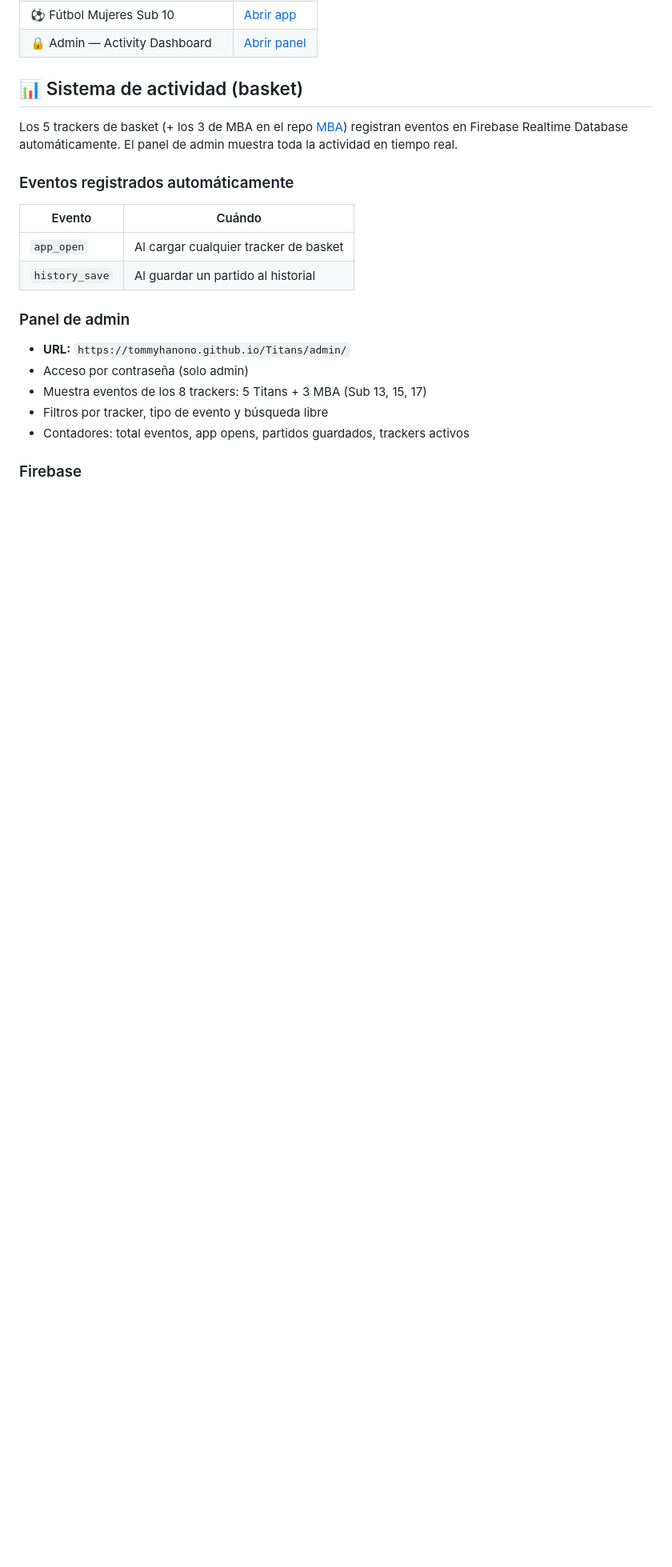
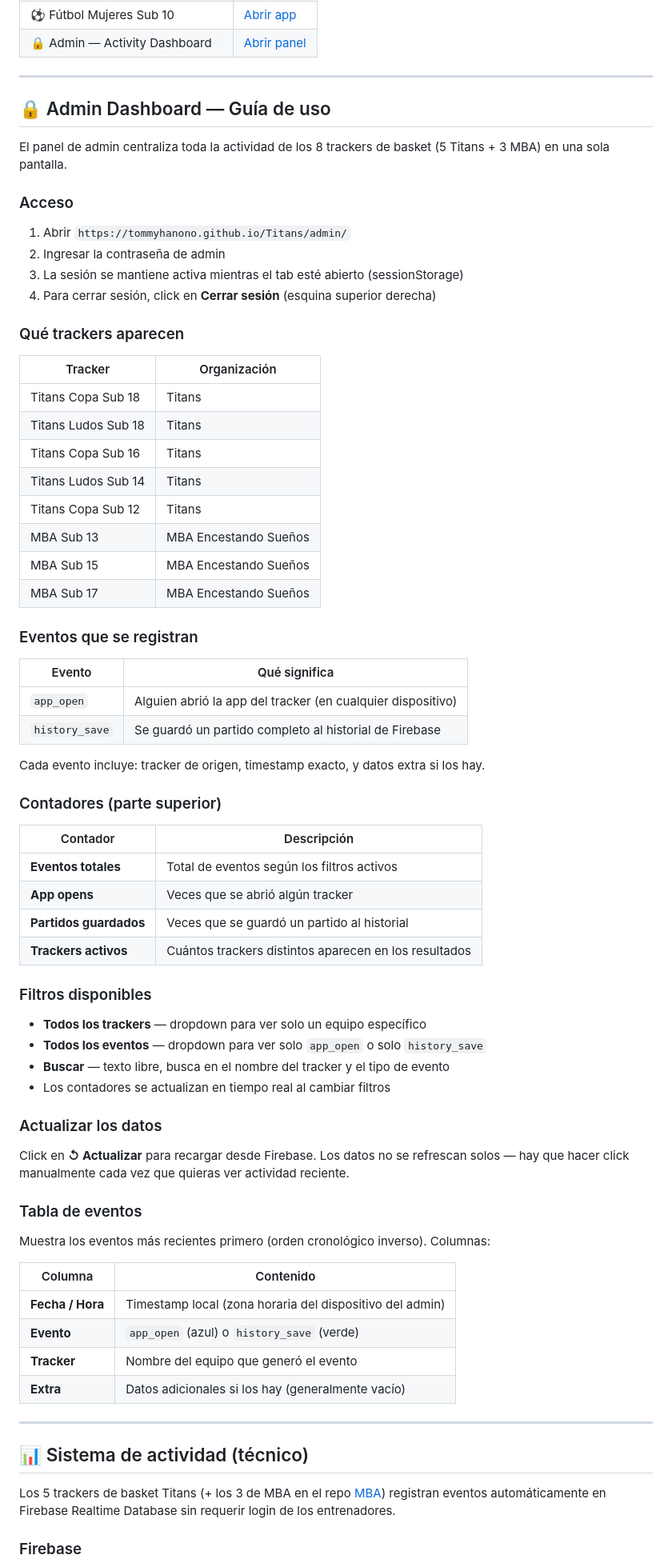
Before and after one commit to tommyhanono/Titans, a Markdown page: README.md, the part around one of its changes. Shown at 80% size. Rendered like a GitHub page; blank space fills up the shorter version.

Commit message:
Add admin dashboard usage guide to README

```diff
--- a/README.md
+++ b/README.md
@@ -17,24 +17,77 @@ Trackers de estadísticas en vivo para todos los equipos Titans — Básquetbol
 | ⚽ Fútbol Mujeres Sub 10 | [Abrir app](https://tommyhanono.github.io/Titans/Mujeres/Soccer/Sub%2010/Copa%20Talento%20Sub%2010/) |
 | 🔒 Admin — Activity Dashboard | [Abrir panel](https://tommyhanono.github.io/Titans/admin/) |
 
-## 📊 Sistema de actividad (basket)
+---
 
-Los 5 trackers de basket (+ los 3 de MBA en el repo [MBA](https://github.com/tommyhanono/MBA)) registran eventos en Firebase Realtime Database automáticamente. El panel de admin muestra toda la actividad en tiempo real.
+## 🔒 Admin Dashboard — Guía de uso
 
-### Eventos registrados automáticamente
+El panel de admin centraliza toda la actividad de los 8 trackers de basket (5 Titans + 3 MBA) en una sola pantalla.
 
-| Evento | Cuándo |
-|--------|--------|
-| `app_open` | Al cargar cualquier tracker de basket |
-| `history_save` | Al guardar un partido al historial |
+### Acceso
 
-### Panel de admin
+1. Abrir `https://tommyhanono.github.io/Titans/admin/`
+2. Ingresar la contraseña de admin
+3. La sesión se mantiene activa mientras el tab esté abierto (sessionStorage)
+4. Para cerrar sesión, click en **Cerrar sesión** (esquina superior derecha)
 
-- **URL:** `https://tommyhanono.github.io/Titans/admin/`
-- Acceso por contraseña (solo admin)
-- Muestra eventos de los 8 trackers: 5 Titans + 3 MBA (Sub 13, 15, 17)
-- Filtros por tracker, tipo de evento y búsqueda libre
-- Contadores: total eventos, app opens, partidos guardados, trackers activos
+### Qué trackers aparecen
+
+| Tracker | Organización |
+|---------|-------------|
+| Titans Copa Sub 18 | Titans |
+| Titans Ludos Sub 18 | Titans |
+| Titans Copa Sub 16 | Titans |
+| Titans Ludos Sub 14 | Titans |
+| Titans Copa Sub 12 | Titans |
+| MBA Sub 13 | MBA Encestando Sueños |
+| MBA Sub 15 | MBA Encestando Sueños |
+| MBA Sub 17 | MBA Encestando Sueños |
+
+### Eventos que se registran
+
+| Evento | Qué significa |
+|--------|--------------|
+| `app_open` | Alguien abrió la app del tracker (en cualquier dispositivo) |
+| `history_save` | Se guardó un partido completo al historial de Firebase |
+
+Cada evento incluye: tracker de origen, timestamp exacto, y datos extra si los hay.
+
+### Contadores (parte superior)
+
+| Contador | Descripción |
+|----------|------------|
+| **Eventos totales** | Total de eventos según los filtros activos |
+| **App opens** | Veces que se abrió algún tracker |
+| **Partidos guardados** | Veces que se guardó un partido al historial |
+| **Trackers activos** | Cuántos trackers distintos aparecen en los resultados |
+
+### Filtros disponibles
+
+- **Todos los trackers** — dropdown para ver solo un equipo específico
+- **Todos los eventos** — dropdown para ver solo `app_open` o solo `history_save`
+- **Buscar** — texto libre, busca en el nombre del tracker y el tipo de evento
+- Los contadores se actualizan en tiempo real al cambiar filtros
+
+### Actualizar los datos
+
+Click en **↺ Actualizar** para recargar desde Firebase. Los datos no se refrescan solos — hay que hacer click manualmente cada vez que quieras ver actividad reciente.
+
+### Tabla de eventos
+
+Muestra los eventos más recientes primero (orden cronológico inverso). Columnas:
+
+| Columna | Contenido |
+|---------|-----------|
+| **Fecha / Hora** | Timestamp local (zona horaria del dispositivo del admin) |
+| **Evento** | `app_open` (azul) o `history_save` (verde) |
+| **Tracker** | Nombre del equipo que generó el evento |
+| **Extra** | Datos adicionales si los hay (generalmente vacío) |
+
+---
+
+## 📊 Sistema de actividad (técnico)
+
+Los 5 trackers de basket Titans (+ los 3 de MBA en el repo [MBA](https://github.com/tommyhanono/MBA)) registran eventos automáticamente en Firebase Realtime Database sin requerir login de los entrenadores.
 
 ### Firebase
 
```
Also changed, not shown: other parts of README.md (+6 -2 lines).
